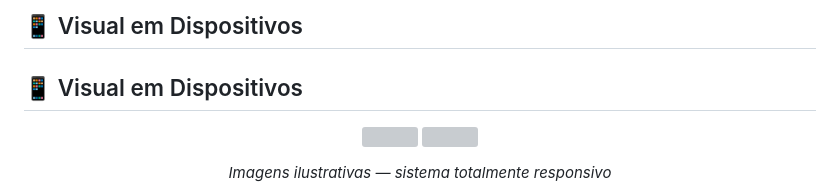
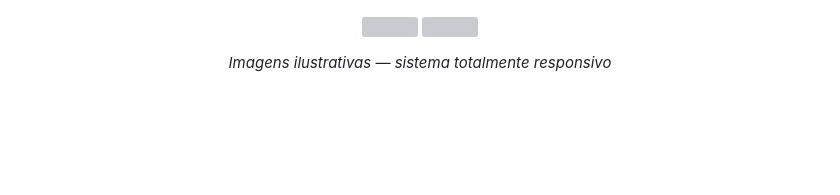
Before and after one commit to WandersondFarias/SISTEMA-DE-AGENDA-DE-MANICURE, a Markdown page: README.md, the part around one of its changes. Rendered like a GitHub page; blank space fills up the shorter version; grey boxes are pictures that could not be loaded.

Commit message:
Update README to remove mobile visuals section
Removed the section header for mobile device visuals and adjusted the layout.

```diff
--- a/README.md
+++ b/README.md
@@ -83,7 +84,4 @@ Feito com foco em **usabilidade, design profissional e simplicidade**, ideal par
 
-## 📱 Visual em Dispositivos
-
-<h2>📱 Visual em Dispositivos</h2>
 
 <p align="center">
   <img src="images/desktop.png" width="45%">
```
Also changed, not shown: other parts of README.md (+1 -0 lines).
